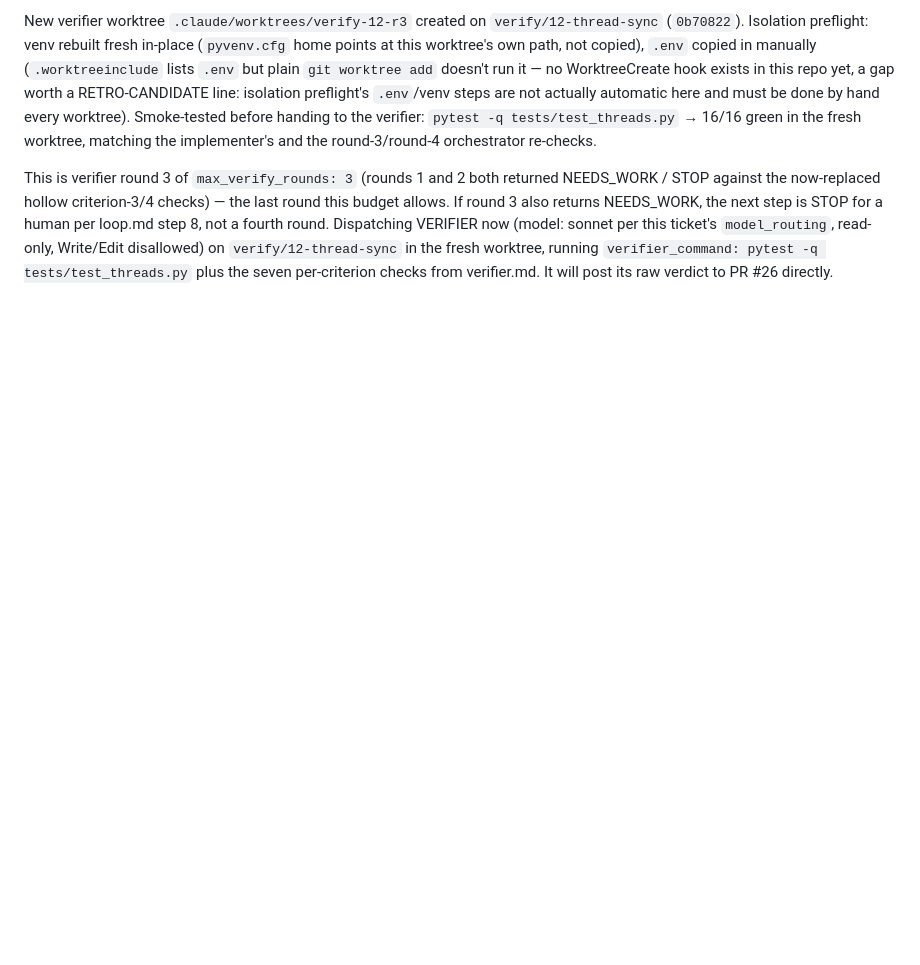
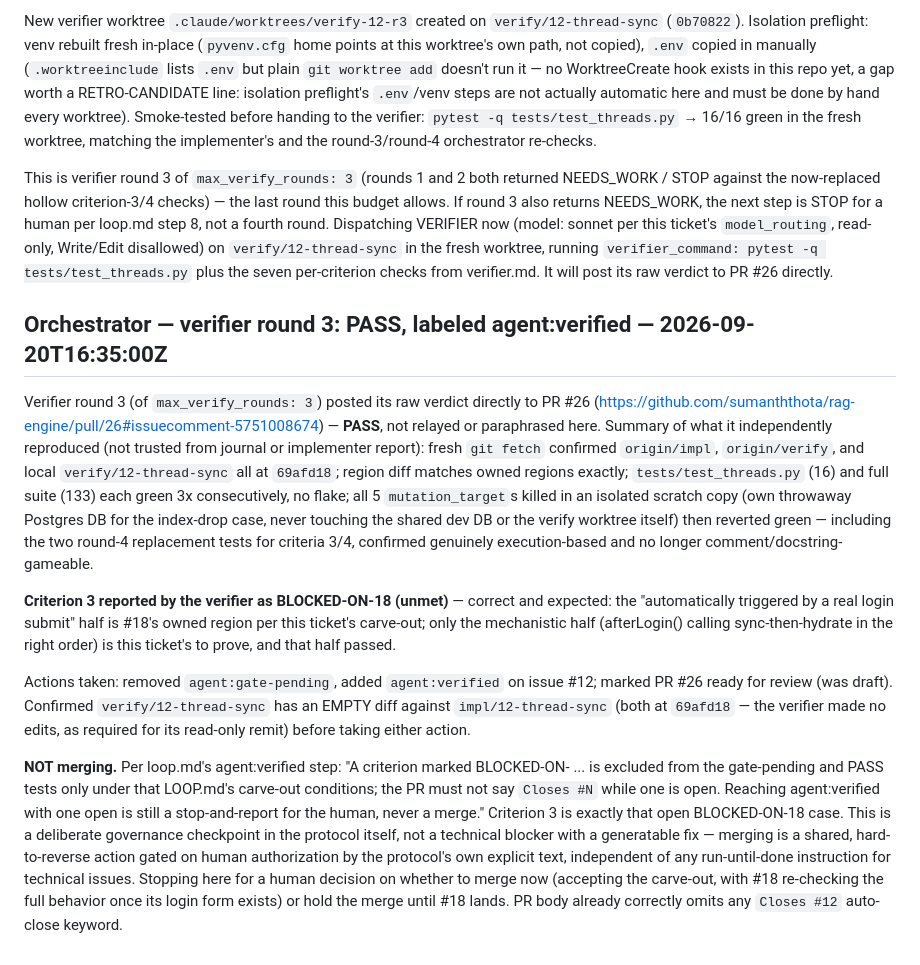
Before and after one commit to sumanththota/rag-engine, a Markdown page: .loop/12/journal.md, the part around the change. Rendered like a GitHub page; blank space fills up the shorter version.

Commit message:
chore(12): verifier round 3 PASS, agent:verified, stop-and-report for human merge decision (criterion 3 BLOCKED-ON-18)

```diff
--- a/.loop/12/journal.md
+++ b/.loop/12/journal.md
@@ -808,3 +808,39 @@ step 8, not a fourth round. Dispatching VERIFIER now (model: sonnet per this tic
 `model_routing`, read-only, Write/Edit disallowed) on `verify/12-thread-sync` in the fresh
 worktree, running `verifier_command: pytest -q tests/test_threads.py` plus the seven
 per-criterion checks from verifier.md. It will post its raw verdict to PR #26 directly.
+
+## Orchestrator — verifier round 3: PASS, labeled agent:verified — 2026-09-20T16:35:00Z
+
+Verifier round 3 (of `max_verify_rounds: 3`) posted its raw verdict directly to PR #26
+(https://github.com/sumanththota/rag-engine/pull/26#issuecomment-5751008674) —
+**PASS**, not relayed or paraphrased here. Summary of what it independently reproduced (not
+trusted from journal or implementer report): fresh `git fetch` confirmed `origin/impl`,
+`origin/verify`, and local `verify/12-thread-sync` all at `69afd18`; region diff matches
+owned regions exactly; `tests/test_threads.py` (16) and full suite (133) each green 3x
+consecutively, no flake; all 5 `mutation_target`s killed in an isolated scratch copy (own
+throwaway Postgres DB for the index-drop case, never touching the shared dev DB or the
+verify worktree itself) then reverted green — including the two round-4 replacement tests
+for criteria 3/4, confirmed genuinely execution-based and no longer comment/docstring-
+gameable.
+
+**Criterion 3 reported by the verifier as BLOCKED-ON-18 (unmet)** — correct and expected:
+the "automatically triggered by a real login submit" half is #18's owned region per this
+ticket's carve-out; only the mechanistic half (afterLogin() calling sync-then-hydrate in the
+right order) is this ticket's to prove, and that half passed.
+
+Actions taken: removed `agent:gate-pending`, added `agent:verified` on issue #12; marked PR
+#26 ready for review (was draft). Confirmed `verify/12-thread-sync` has an EMPTY diff against
+`impl/12-thread-sync` (both at `69afd18` — the verifier made no edits, as required for its
+read-only remit) before taking either action.
+
+**NOT merging.** Per loop.md's agent:verified step: "A criterion marked BLOCKED-ON-<id> ...
+is excluded from the gate-pending and PASS tests only under that LOOP.md's carve-out
+conditions; the PR must not say `Closes #N` while one is open. Reaching agent:verified with
+one open is still a stop-and-report for the human, never a merge." Criterion 3 is exactly
+that open BLOCKED-ON-18 case. This is a deliberate governance checkpoint in the protocol
+itself, not a technical blocker with a generatable fix — merging is a shared, hard-to-reverse
+action gated on human authorization by the protocol's own explicit text, independent of any
+run-until-done instruction for technical issues. Stopping here for a human decision on
+whether to merge now (accepting the carve-out, with #18 re-checking the full behavior once
+its login form exists) or hold the merge until #18 lands. PR body already correctly omits
+any `Closes #12` auto-close keyword.
```
Also changed, not shown: .loop/12/LOOP.md (+1 -1 lines).
